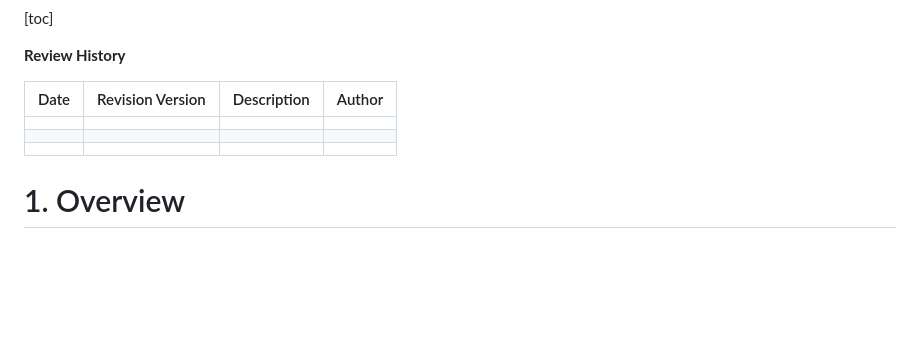
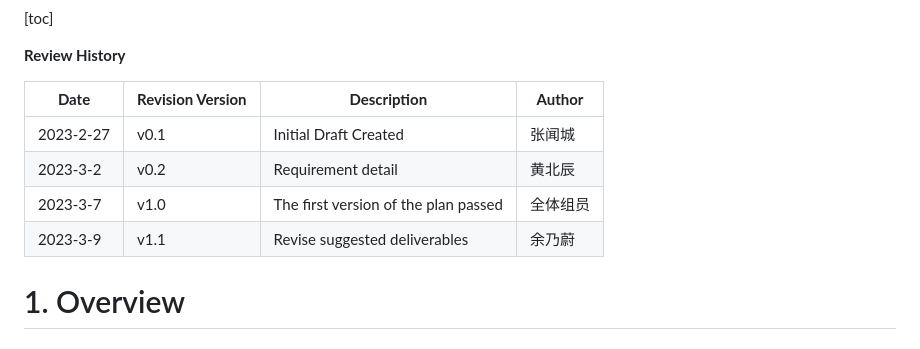
Before and after one commit to ZephyrusZhang/Kerbal, a Markdown page: report/milestone-1/README.md, the part around the change. Rendered like a GitHub page; blank space fills up the shorter version.

Commit message:
docs: milestone 1 report

```diff
--- a/report/milestone-1/README.md
+++ b/report/milestone-1/README.md
@@ -8,11 +8,12 @@
 
 <font size=6><b>Review History</b></font>
 
-| Date | Revision Version | Description | Author |
-| ---- | ---------------- | ----------- | ------ |
-|      |                  |             |        |
-|      |                  |             |        |
-|      |                  |             |        |
+| **Date**  | **Revision Version** | **Description**                      | **Author** |
+| --------- | -------------------- | ------------------------------------ | ---------- |
+| 2023-2-27 | v0.1                 | Initial Draft Created                | 张闻城     |
+| 2023-3-2  | v0.2                 | Requirement detail                   | 黄北辰     |
+| 2023-3-7  | v1.0                 | The first version of the plan passed | 全体组员   |
+| 2023-3-9  | v1.1                 | Revise suggested deliverables        | 余乃蔚     |
 
 # 1. Overview
 
```
